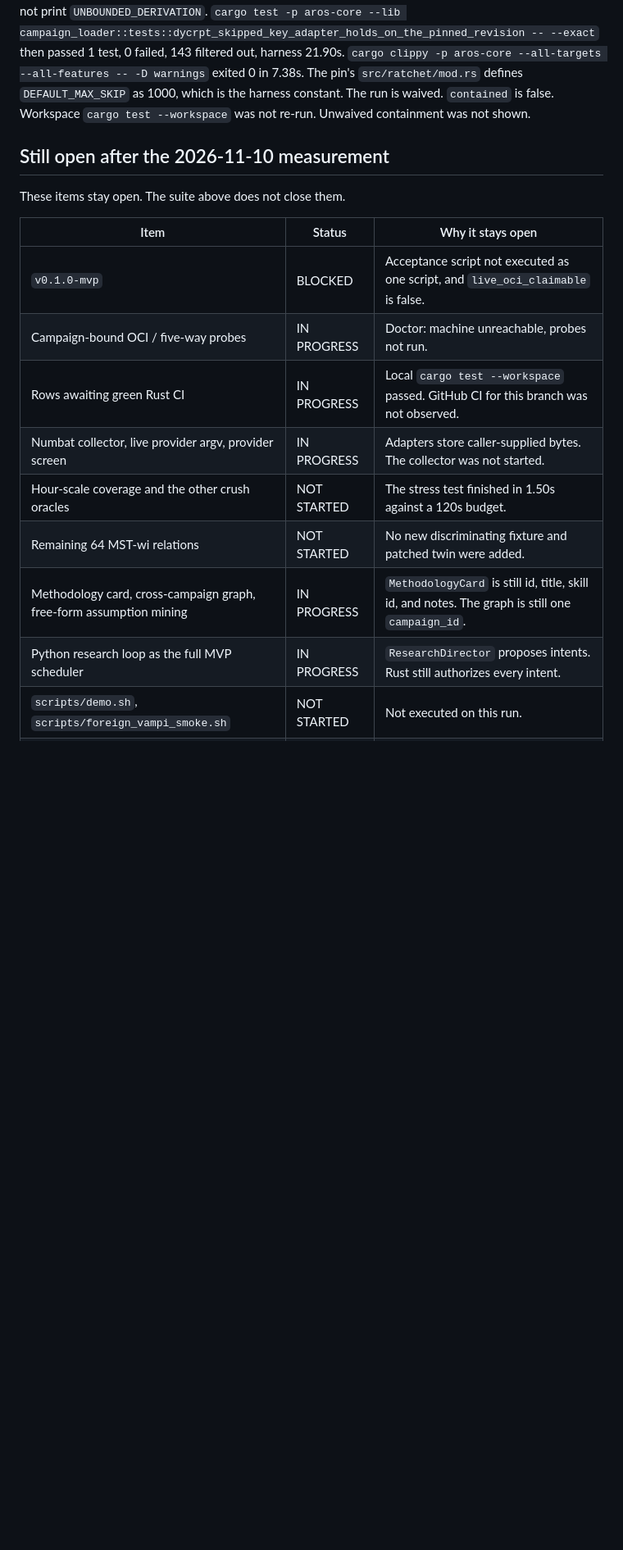
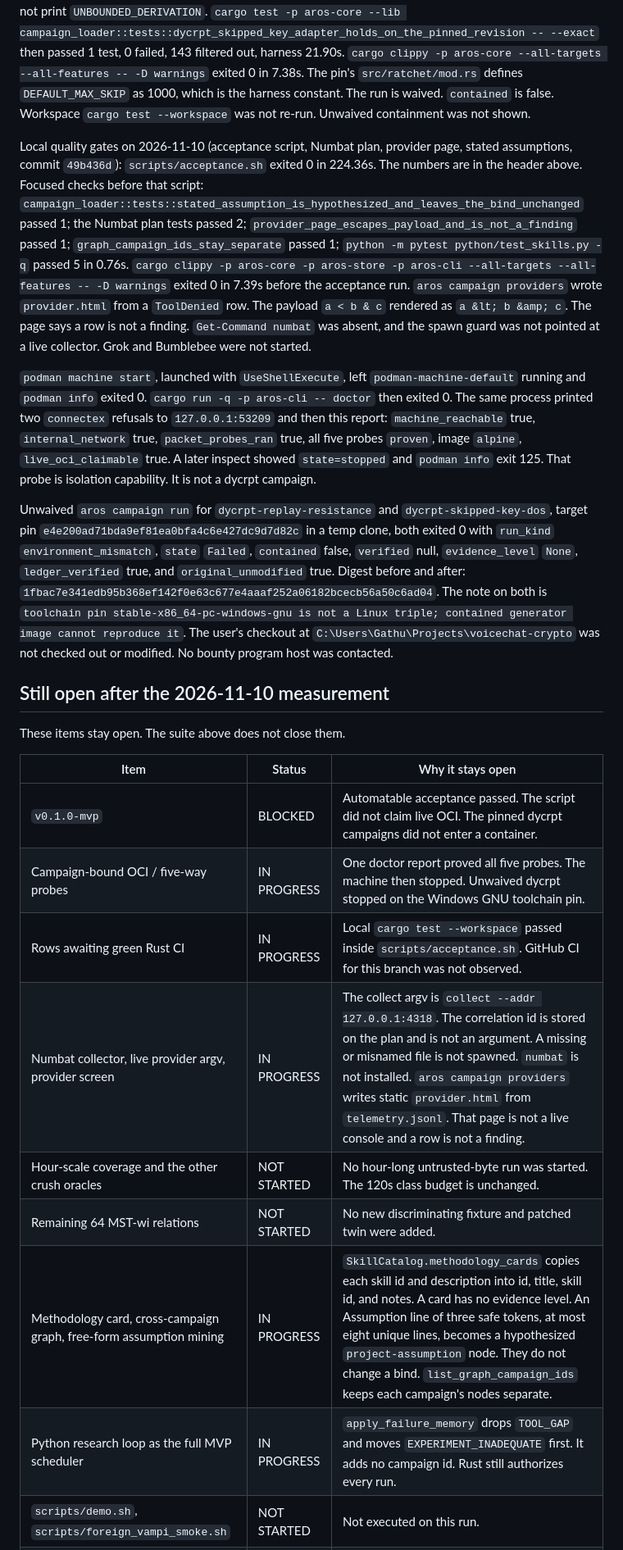
Before and after one commit to YashwanthGathuku/AROS, a Markdown page: docs/BUILD_STATUS.md, the part around one of its changes. Shown at 82% size. GitHub-like rendering; blank space fills up the shorter version.

```diff
--- a/docs/BUILD_STATUS.md
+++ b/docs/BUILD_STATUS.md
@@ -172,20 +172,26 @@ Local quality gates on 2026-11-10 (workspace format, workspace clippy, full test
 
 Local quality gates on 2026-11-10 (skipped-key dycrpt campaign, same branch): the first run failed closed in 11.78s because the harness did not compile (`CryptoError` has no `Display`) and the oracle was indeterminate. After the debug format, a direct harness run printed `BOUNDED_OK`, exited 0 in 3.6s, and did not print `UNBOUNDED_DERIVATION`. `cargo test -p aros-core --lib campaign_loader::tests::dycrpt_skipped_key_adapter_holds_on_the_pinned_revision -- --exact` then passed 1 test, 0 failed, 143 filtered out, harness 21.90s. `cargo clippy -p aros-core --all-targets --all-features -- -D warnings` exited 0 in 7.38s. The pin's `src/ratchet/mod.rs` defines `DEFAULT_MAX_SKIP` as 1000, which is the harness constant. The run is waived. `contained` is false. Workspace `cargo test --workspace` was not re-run. Unwaived containment was not shown.
 
+Local quality gates on 2026-11-10 (acceptance script, Numbat plan, provider page, stated assumptions, commit `49b436d`): `scripts/acceptance.sh` exited 0 in 224.36s. The numbers are in the header above. Focused checks before that script: `campaign_loader::tests::stated_assumption_is_hypothesized_and_leaves_the_bind_unchanged` passed 1; the Numbat plan tests passed 2; `provider_page_escapes_payload_and_is_not_a_finding` passed 1; `graph_campaign_ids_stay_separate` passed 1; `python -m pytest python/test_skills.py -q` passed 5 in 0.76s. `cargo clippy -p aros-core -p aros-store -p aros-cli --all-targets --all-features -- -D warnings` exited 0 in 7.39s before the acceptance run. `aros campaign providers` wrote `provider.html` from a `ToolDenied` row. The payload `a < b & c` rendered as `a &lt; b &amp; c`. The page says a row is not a finding. `Get-Command numbat` was absent, and the spawn guard was not pointed at a live collector. Grok and Bumblebee were not started.
+
+`podman machine start`, launched with `UseShellExecute`, left `podman-machine-default` running and `podman info` exited 0. `cargo run -q -p aros-cli -- doctor` then exited 0. The same process printed two `connectex` refusals to `127.0.0.1:53209` and then this report: `machine_reachable` true, `internal_network` true, `packet_probes_ran` true, all five probes `proven`, image `alpine`, `live_oci_claimable` true. A later inspect showed `state=stopped` and `podman info` exit 125. That probe is isolation capability. It is not a dycrpt campaign.
+
+Unwaived `aros campaign run` for `dycrpt-replay-resistance` and `dycrpt-skipped-key-dos`, target pin `e4e200ad71bda9ef81ea0bfa4c6e427dc9d7d82c` in a temp clone, both exited 0 with `run_kind` `environment_mismatch`, `state` `Failed`, `contained` false, `verified` null, `evidence_level` `None`, `ledger_verified` true, and `original_unmodified` true. Digest before and after: `1fbac7e341edb95b368ef142f0e63c677e4aaaf252a06182bcecb56a50c6ad04`. The note on both is `toolchain pin stable-x86_64-pc-windows-gnu is not a Linux triple; contained generator image cannot reproduce it`. The user's checkout at `C:\Users\Gathu\Projects\voicechat-crypto` was not checked out or modified. No bounty program host was contacted.
+
 ## Still open after the 2026-11-10 measurement
 
 These items stay open. The suite above does not close them.
 
 | Item | Status | Why it stays open |
 |---|---|---|
-| `v0.1.0-mvp` | BLOCKED | Acceptance script not executed as one script, and `live_oci_claimable` is false. |
-| Campaign-bound OCI / five-way probes | IN PROGRESS | Doctor: machine unreachable, probes not run. |
-| Rows awaiting green Rust CI | IN PROGRESS | Local `cargo test --workspace` passed. GitHub CI for this branch was not observed. |
-| Numbat collector, live provider argv, provider screen | IN PROGRESS | Adapters store caller-supplied bytes. The collector was not started. |
-| Hour-scale coverage and the other crush oracles | NOT STARTED | The stress test finished in 1.50s against a 120s budget. |
+| `v0.1.0-mvp` | BLOCKED | Automatable acceptance passed. The script did not claim live OCI. The pinned dycrpt campaigns did not enter a container. |
+| Campaign-bound OCI / five-way probes | IN PROGRESS | One doctor report proved all five probes. The machine then stopped. Unwaived dycrpt stopped on the Windows GNU toolchain pin. |
+| Rows awaiting green Rust CI | IN PROGRESS | Local `cargo test --workspace` passed inside `scripts/acceptance.sh`. GitHub CI for this branch was not observed. |
+| Numbat collector, live provider argv, provider screen | IN PROGRESS | The collect argv is `collect --addr 127.0.0.1:4318`. The correlation id is stored on the plan and is not an argument. A missing or misnamed file is not spawned. `numbat` is not installed. `aros campaign providers` writes static `provider.html` from `telemetry.jsonl`. That page is not a live console and a row is not a finding. |
+| Hour-scale coverage and the other crush oracles | NOT STARTED | No hour-long untrusted-byte run was started. The 120s class budget is unchanged. |
 | Remaining 64 MST-wi relations | NOT STARTED | No new discriminating fixture and patched twin were added. |
-| Methodology card, cross-campaign graph, free-form assumption mining | IN PROGRESS | `MethodologyCard` is still id, title, skill id, and notes. The graph is still one `campaign_id`. |
-| Python research loop as the full MVP scheduler | IN PROGRESS | `ResearchDirector` proposes intents. Rust still authorizes every intent. |
+| Methodology card, cross-campaign graph, free-form assumption mining | IN PROGRESS | `SkillCatalog.methodology_cards` copies each skill id and description into id, title, skill id, and notes. A card has no evidence level. An Assumption line of three safe tokens, at most eight unique lines, becomes a hypothesized `project-assumption` node. They do not change a bind. `list_graph_campaign_ids` keeps each campaign's nodes separate. |
+| Python research loop as the full MVP scheduler | IN PROGRESS | `apply_failure_memory` drops `TOOL_GAP` and moves `EXPERIMENT_INADEQUATE` first. It adds no campaign id. Rust still authorizes every run. |
 | `scripts/demo.sh`, `scripts/foreign_vampi_smoke.sh` | NOT STARTED | Not executed on this run. |
 | gVisor, Firecracker, paid cloud, large corpus, live web console | POST-MVP | Left later on purpose. |
 | Public internet targets | POST-MVP | No program host was contacted. Public internet stays outside v0.1. |
```
Also changed, not shown: other parts of docs/BUILD_STATUS.md (+4 -4 lines), README.md (+38 -40 lines), docs/IMPLEMENTATION_PLAN.md (+1 -0 lines).
